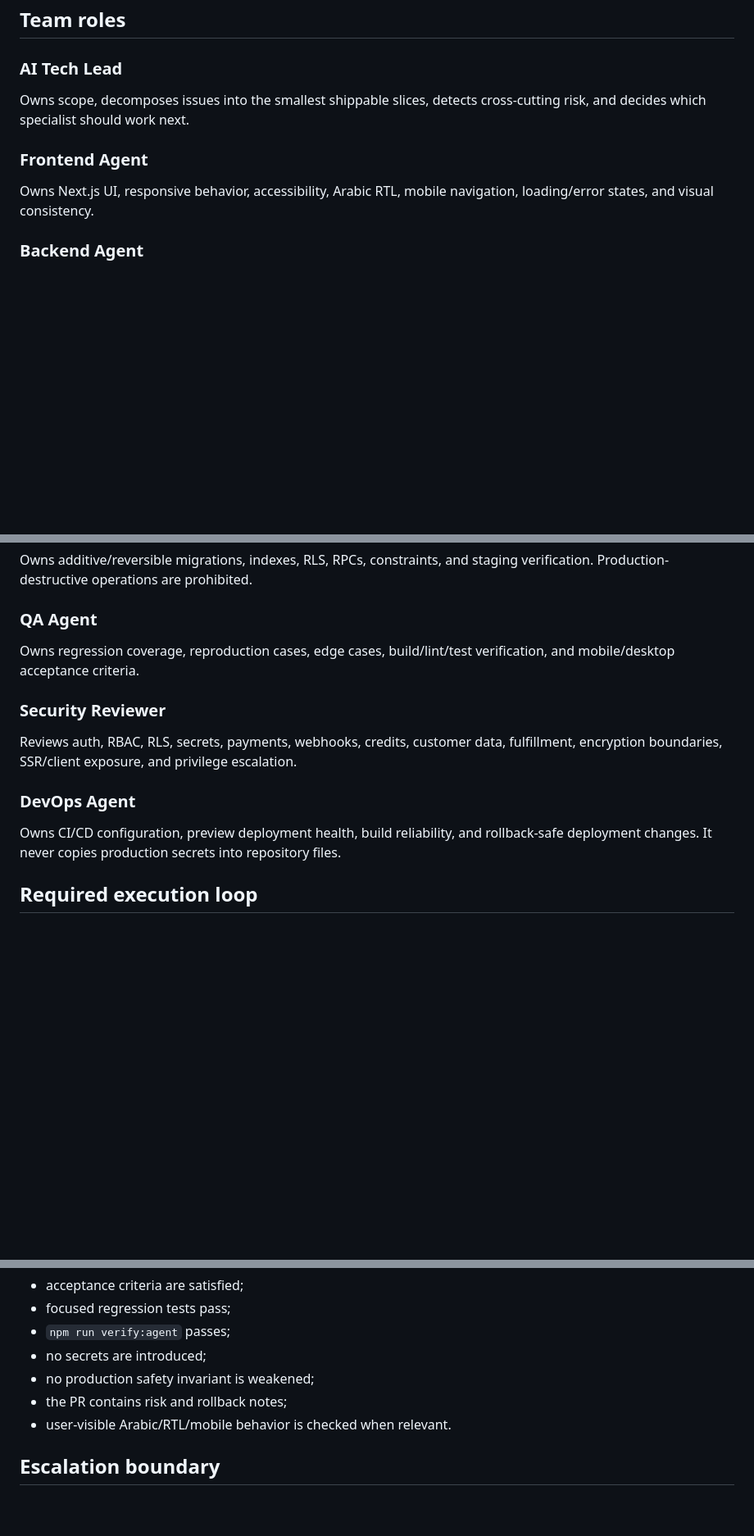
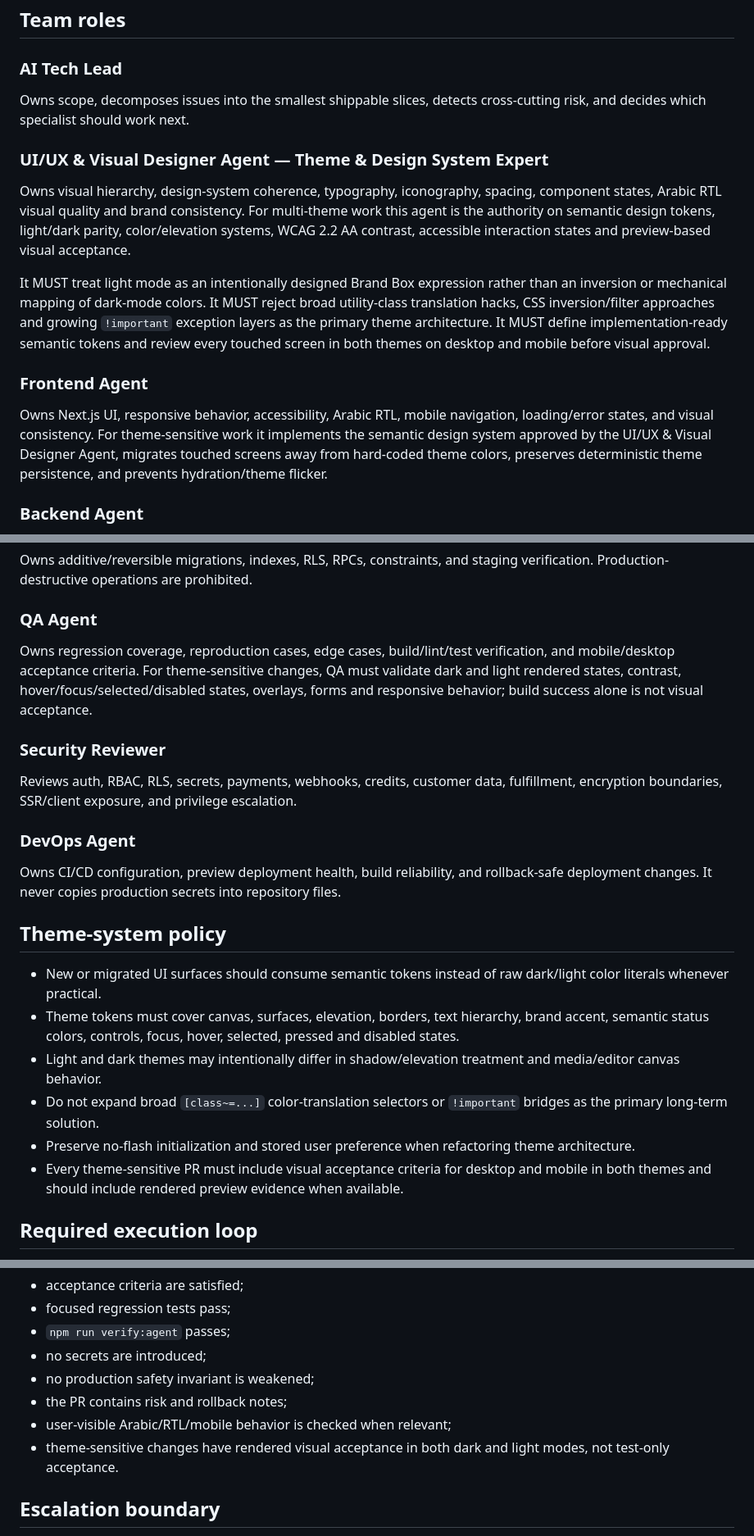
Before and after one commit to mahmodelomami-eng/BrandBox-ai-, a Markdown page: AGENTS.md, 3 parts joined by grey strips. Shown at 82% size. GitHub-like rendering; blank space fills up the shorter version.

Commit message:
docs(agents): formalize theme design system expertise

```diff
--- a/AGENTS.md
+++ b/AGENTS.md
@@ -31,8 +31,13 @@ Agents MUST NOT autonomously:
 ### AI Tech Lead
 Owns scope, decomposes issues into the smallest shippable slices, detects cross-cutting risk, and decides which specialist should work next.
 
+### UI/UX & Visual Designer Agent — Theme & Design System Expert
+Owns visual hierarchy, design-system coherence, typography, iconography, spacing, component states, Arabic RTL visual quality and brand consistency. For multi-theme work this agent is the authority on semantic design tokens, light/dark parity, color/elevation systems, WCAG 2.2 AA contrast, accessible interaction states and preview-based visual acceptance.
+
+It MUST treat light mode as an intentionally designed Brand Box expression rather than an inversion or mechanical mapping of dark-mode colors. It MUST reject broad utility-class translation hacks, CSS inversion/filter approaches and growing `!important` exception layers as the primary theme architecture. It MUST define implementation-ready semantic tokens and review every touched screen in both themes on desktop and mobile before visual approval.
+
 ### Frontend Agent
-Owns Next.js UI, responsive behavior, accessibility, Arabic RTL, mobile navigation, loading/error states, and visual consistency.
+Owns Next.js UI, responsive behavior, accessibility, Arabic RTL, mobile navigation, loading/error states, and visual consistency. For theme-sensitive work it implements the semantic design system approved by the UI/UX & Visual Designer Agent, migrates touched screens away from hard-coded theme colors, preserves deterministic theme persistence, and prevents hydration/theme flicker.
 
 ### Backend Agent
 Owns route handlers, server actions, domain services, validation, server-authoritative business rules, and Supabase integration.
@@ -47,13 +52,21 @@ Owns OpenRouter/model integrations, provider adapters, generation flows, retries
 Owns additive/reversible migrations, indexes, RLS, RPCs, constraints, and staging verification. Production-destructive operations are prohibited.
 
 ### QA Agent
-Owns regression coverage, reproduction cases, edge cases, build/lint/test verification, and mobile/desktop acceptance criteria.
+Owns regression coverage, reproduction cases, edge cases, build/lint/test verification, and mobile/desktop acceptance criteria. For theme-sensitive changes, QA must validate dark and light rendered states, contrast, hover/focus/selected/disabled states, overlays, forms and responsive behavior; build success alone is not visual acceptance.
 
 ### Security Reviewer
 Reviews auth, RBAC, RLS, secrets, payments, webhooks, credits, customer data, fulfillment, encryption boundaries, SSR/client exposure, and privilege escalation.
 
 ### DevOps Agent
 Owns CI/CD configuration, preview deployment health, build reliability, and rollback-safe deployment changes. It never copies production secrets into repository files.
+
+## Theme-system policy
+- New or migrated UI surfaces should consume semantic tokens instead of raw dark/light color literals whenever practical.
+- Theme tokens must cover canvas, surfaces, elevation, borders, text hierarchy, brand accent, semantic status colors, controls, focus, hover, selected, pressed and disabled states.
+- Light and dark themes may intentionally differ in shadow/elevation treatment and media/editor canvas behavior.
+- Do not expand broad `[class~=...]` color-translation selectors or `!important` bridges as the primary long-term solution.
+- Preserve no-flash initialization and stored user preference when refactoring theme architecture.
+- Every theme-sensitive PR must include visual acceptance criteria for desktop and mobile in both themes and should include rendered preview evidence when available.
 
 ## Required execution loop
 1. Read the issue, relevant code, tests, migrations, and recent related changes.
@@ -105,7 +118,8 @@ A task is complete only when:
 - no secrets are introduced;
 - no production safety invariant is weakened;
 - the PR contains risk and rollback notes;
-- user-visible Arabic/RTL/mobile behavior is checked when relevant.
+- user-visible Arabic/RTL/mobile behavior is checked when relevant;
+- theme-sensitive changes have rendered visual acceptance in both dark and light modes, not test-only acceptance.
 
 ## Escalation boundary
 Routine implementation should continue without owner intervention. Stop and require owner/platform authorization only for actions that require external credentials, provider contracts, payments/financial commitments, destructive production data changes, domain/DNS ownership changes, or other irreversible external actions.
```
